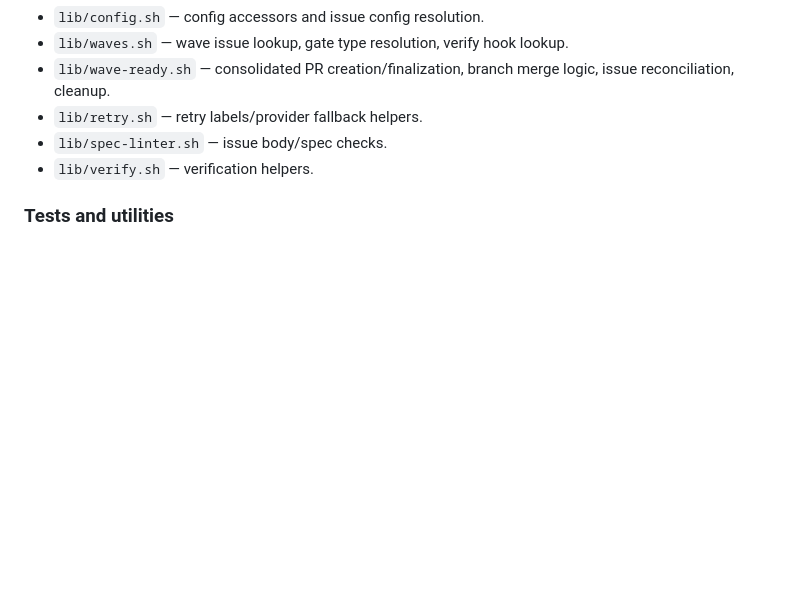
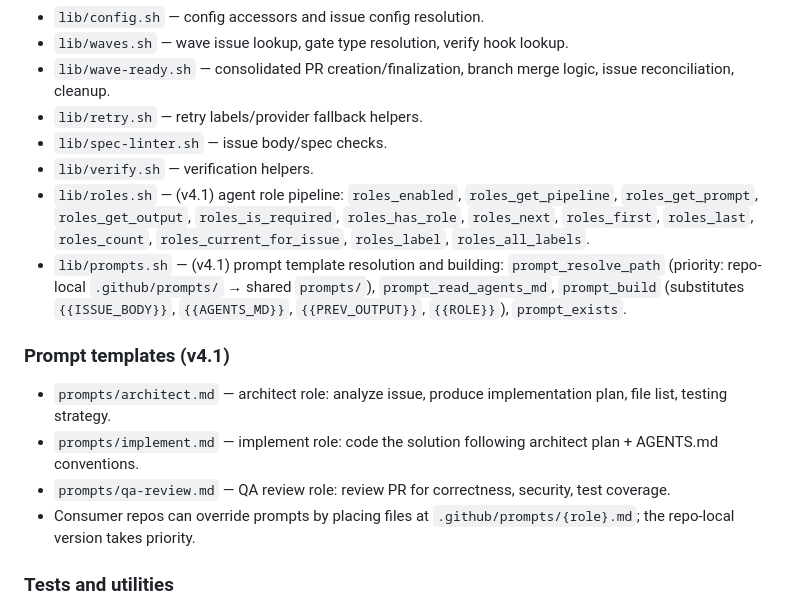
Before and after one commit to MangoTec/mango-workflows, a Markdown page: .github/agents/workflows.agent.md, the part around one of its changes. GitHub-like rendering; blank space fills up the shorter version.

```diff
--- a/.github/agents/workflows.agent.md
+++ b/.github/agents/workflows.agent.md
@@ -44,6 +44,15 @@ You must know how `mango-workflows` works before changing anything. Prefer small
 - `lib/retry.sh` — retry labels/provider fallback helpers.
 - `lib/spec-linter.sh` — issue body/spec checks.
 - `lib/verify.sh` — verification helpers.
+- `lib/roles.sh` — (v4.1) agent role pipeline: `roles_enabled`, `roles_get_pipeline`, `roles_get_prompt`, `roles_get_output`, `roles_is_required`, `roles_has_role`, `roles_next`, `roles_first`, `roles_last`, `roles_count`, `roles_current_for_issue`, `roles_label`, `roles_all_labels`.
+- `lib/prompts.sh` — (v4.1) prompt template resolution and building: `prompt_resolve_path` (priority: repo-local `.github/prompts/` → shared `prompts/`), `prompt_read_agents_md`, `prompt_build` (substitutes `{{ISSUE_BODY}}`, `{{AGENTS_MD}}`, `{{PREV_OUTPUT}}`, `{{ROLE}}`), `prompt_exists`.
+
+### Prompt templates (v4.1)
+
+- `prompts/architect.md` — architect role: analyze issue, produce implementation plan, file list, testing strategy.
+- `prompts/implement.md` — implement role: code the solution following architect plan + AGENTS.md conventions.
+- `prompts/qa-review.md` — QA review role: review PR for correctness, security, test coverage.
+- Consumer repos can override prompts by placing files at `.github/prompts/{role}.md`; the repo-local version takes priority.
 
 ### Tests and utilities
 
```
Also changed, not shown: other parts of .github/agents/workflows.agent.md (+36 -1 lines).
